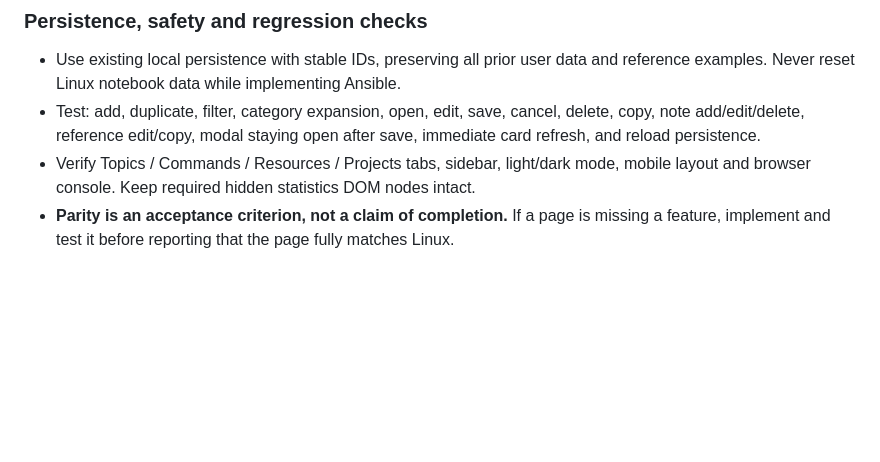
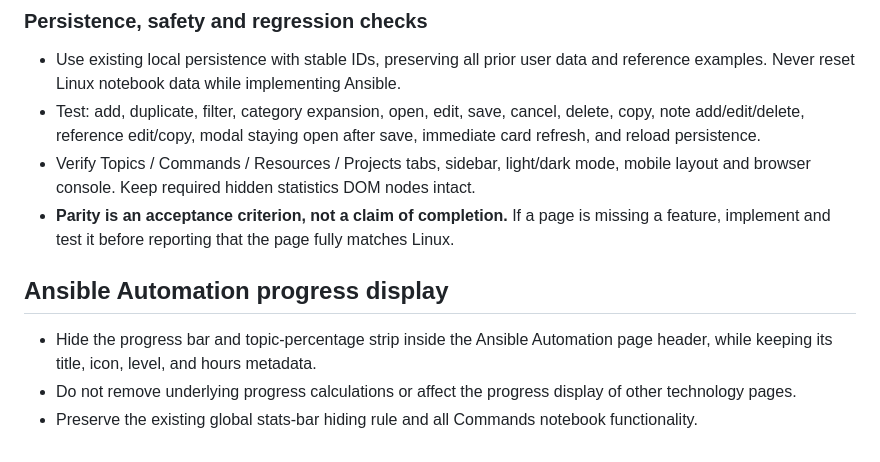
Before and after one commit to Austin-Texas/DevOps-Study-Plan, a Markdown page: docs/DEVOPS-UI-DESIGN-AND-CHANGE-PROMPT-2026-11-13.md, the part around the change. Drawn GitHub-style; blank space fills up the shorter version.

Commit message:
Document Ansible progress bar visibility preference

```diff
--- a/docs/DEVOPS-UI-DESIGN-AND-CHANGE-PROMPT-2026-11-13.md
+++ b/docs/DEVOPS-UI-DESIGN-AND-CHANGE-PROMPT-2026-11-13.md
@@ -112,3 +112,8 @@ The user's screenshot clarifies the approved design beyond the initial written g
 - Test: add, duplicate, filter, category expansion, open, edit, save, cancel, delete, copy, note add/edit/delete, reference edit/copy, modal staying open after save, immediate card refresh, and reload persistence.
 - Verify Topics / Commands / Resources / Projects tabs, sidebar, light/dark mode, mobile layout and browser console. Keep required hidden statistics DOM nodes intact.
 - **Parity is an acceptance criterion, not a claim of completion.** If a page is missing a feature, implement and test it before reporting that the page fully matches Linux.
+
+## Ansible Automation progress display
+- Hide the progress bar and topic-percentage strip inside the Ansible Automation page header, while keeping its title, icon, level, and hours metadata.
+- Do not remove underlying progress calculations or affect the progress display of other technology pages.
+- Preserve the existing global stats-bar hiding rule and all Commands notebook functionality.
```
